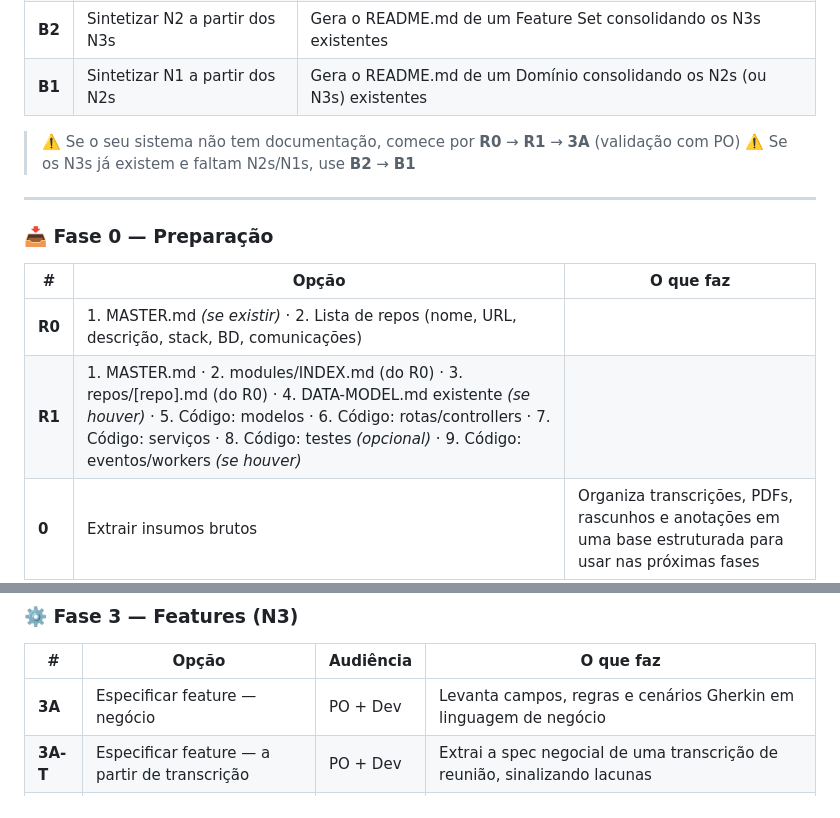
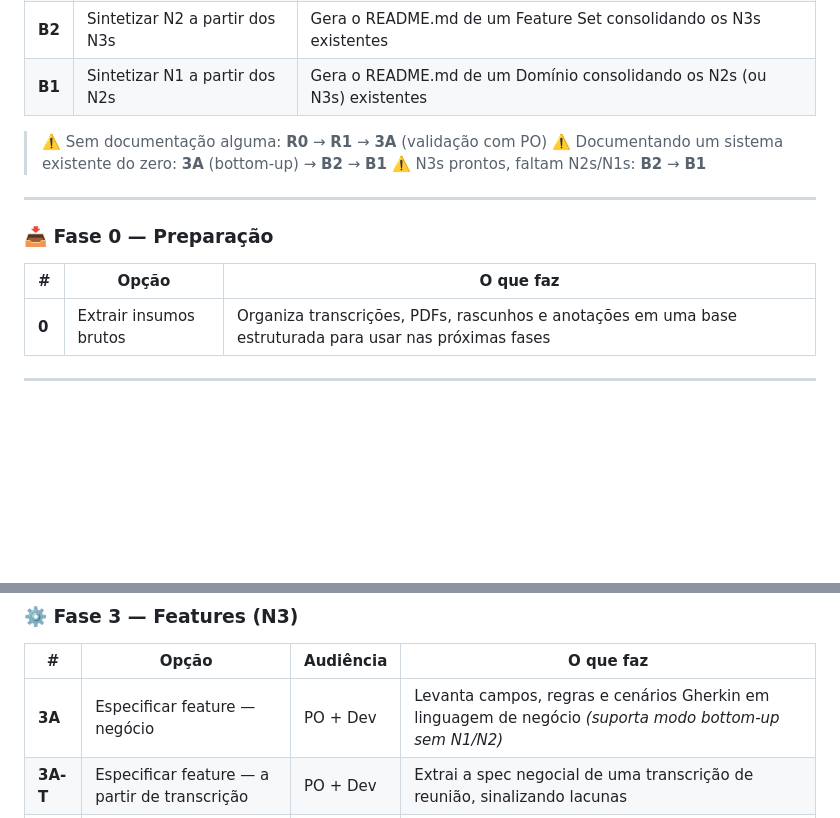
Before and after one commit to andromarcio/doc-template, a Markdown page: prompts/PROMPT_MENU.md, 2 parts joined by grey strips. Drawn GitHub-style; blank space fills up the shorter version.

Commit message:
fix: corrige linha corrompida na Fase 0 e atualiza descrição e dicas do fluxo bottom-up
Co-Authored-By: Claude Sonnet 4.6 <noreply@anthropic.com>

```diff
--- a/prompts/PROMPT_MENU.md
+++ b/prompts/PROMPT_MENU.md
@@ -45,8 +45,9 @@ Olá! Sou o assistente de documentação. Escolha o que deseja fazer:
 | **B2** | Sintetizar N2 a partir dos N3s | Gera o README.md de um Feature Set consolidando os N3s existentes |
 | **B1** | Sintetizar N1 a partir dos N2s | Gera o README.md de um Domínio consolidando os N2s (ou N3s) existentes |
 
-> ⚠️ Se o seu sistema não tem documentação, comece por **R0** → **R1** → **3A** (validação com PO)
-> ⚠️ Se os N3s já existem e faltam N2s/N1s, use **B2** → **B1**
+> ⚠️ Sem documentação alguma: **R0** → **R1** → **3A** (validação com PO)
+> ⚠️ Documentando um sistema existente do zero: **3A** (bottom-up) → **B2** → **B1**
+> ⚠️ N3s prontos, faltam N2s/N1s: **B2** → **B1**
 
 ---
 
@@ -54,8 +55,6 @@ Olá! Sou o assistente de documentação. Escolha o que deseja fazer:
 
 | # | Opção | O que faz |
 |---|---|---|
-| **R0** | 1. MASTER.md *(se existir)* · 2. Lista de repos (nome, URL, descrição, stack, BD, comunicações) |
-| **R1** | 1. MASTER.md · 2. modules/INDEX.md (do R0) · 3. repos/[repo].md (do R0) · 4. DATA-MODEL.md existente *(se houver)* · 5. Código: modelos · 6. Código: rotas/controllers · 7. Código: serviços · 8. Código: testes *(opcional)* · 9. Código: eventos/workers *(se houver)* |
 | **0** | Extrair insumos brutos | Organiza transcrições, PDFs, rascunhos e anotações em uma base estruturada para usar nas próximas fases |
 
 ---
@@ -82,7 +81,7 @@ Olá! Sou o assistente de documentação. Escolha o que deseja fazer:
 
 | # | Opção | Audiência | O que faz |
 |---|---|---|---|
-| **3A** | Especificar feature — negócio | PO + Dev | Levanta campos, regras e cenários Gherkin em linguagem de negócio |
+| **3A** | Especificar feature — negócio | PO + Dev | Levanta campos, regras e cenários Gherkin em linguagem de negócio *(suporta modo bottom-up sem N1/N2)* |
 | **3A-T** | Especificar feature — a partir de transcrição | PO + Dev | Extrai a spec negocial de uma transcrição de reunião, sinalizando lacunas |
 | **3B** | Especificar feature — técnico | Dev | Complementa o N3 negocial com API, eventos, AuditLog e mapeamento de campos |
 
```
